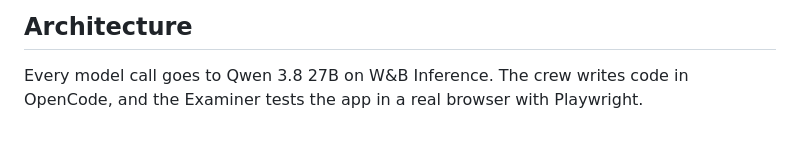
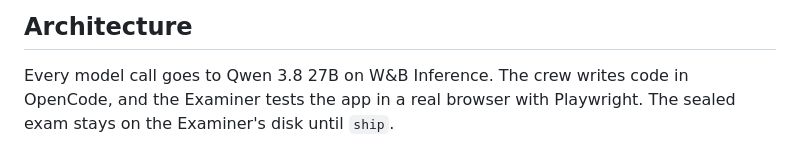
Before and after one commit to chinesepowered/hack-darkband, a Markdown page: README.md, the part around one of its changes. Rendered like a GitHub page.

```diff
--- a/README.md
+++ b/README.md
@@ -50,5 +50,5 @@ The capybara was woken once, and it's back to napping.</sub></p>
 ## Architecture
 
 Every model call goes to Qwen 3.8 27B on W&B Inference. The crew writes code in OpenCode, and the Examiner tests the
-app in a real browser with Playwright.
+app in a real browser with Playwright. The sealed exam stays on the Examiner's disk until `ship`.
 
```
Also changed, not shown: other parts of README.md (+4 -38 lines), assets/architecture.png (added), assets/band-desktop-flow.png (added), 3 other files.
